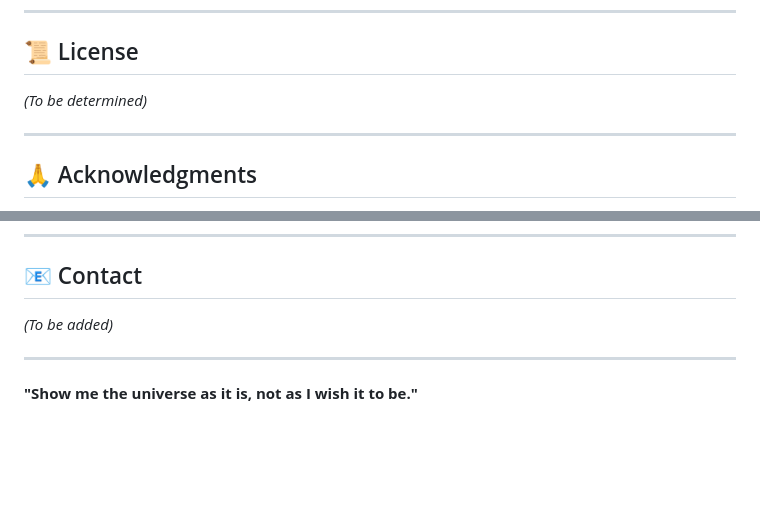
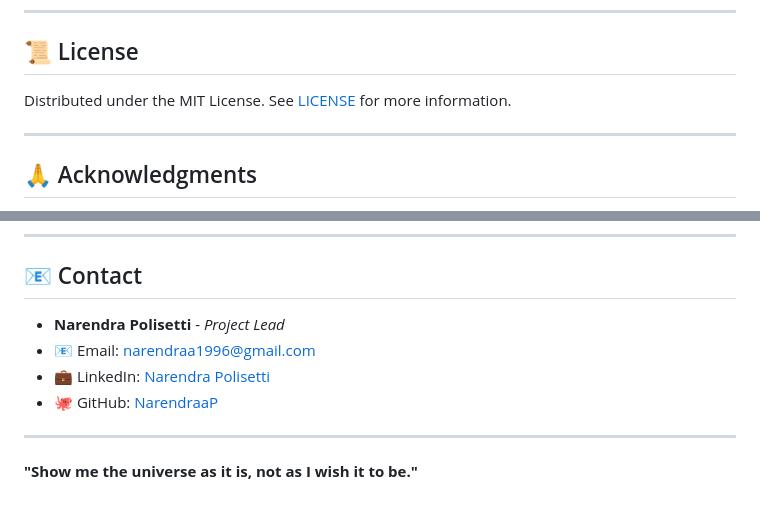
Before and after one commit to NarendraaP/Epistemic-Engine, a Markdown page: README.md, 2 parts joined by grey strips. GitHub-like rendering; blank space fills up the shorter version.

Commit message:
docs: finalize contact details and license info

```diff
--- a/README.md
+++ b/README.md
@@ -185,7 +185,7 @@ CMB (root)
 
 ## 📜 License
 
-*(To be determined)*
+Distributed under the MIT License. See [LICENSE](LICENSE) for more information.
 
 ---
 
@@ -201,7 +201,10 @@ CMB (root)
 
 ## 📧 Contact
 
-*(To be added)*
+* **Narendra Polisetti** - *Project Lead*
+* 📧 Email: narendraa1996@gmail.com
+* 💼 LinkedIn: [Narendra Polisetti](https://www.linkedin.com/in/narendra-polisetti/)
+* 🐙 GitHub: [NarendraaP](https://github.com/NarendraaP)
 
 ---
 
```
